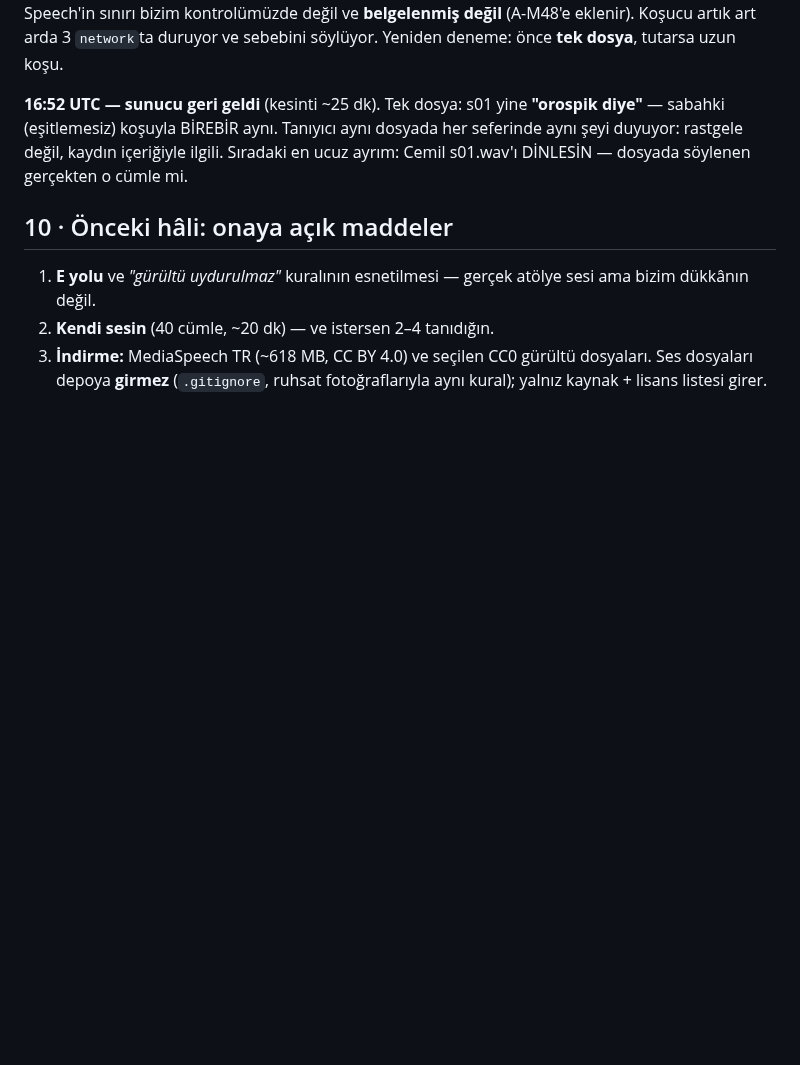
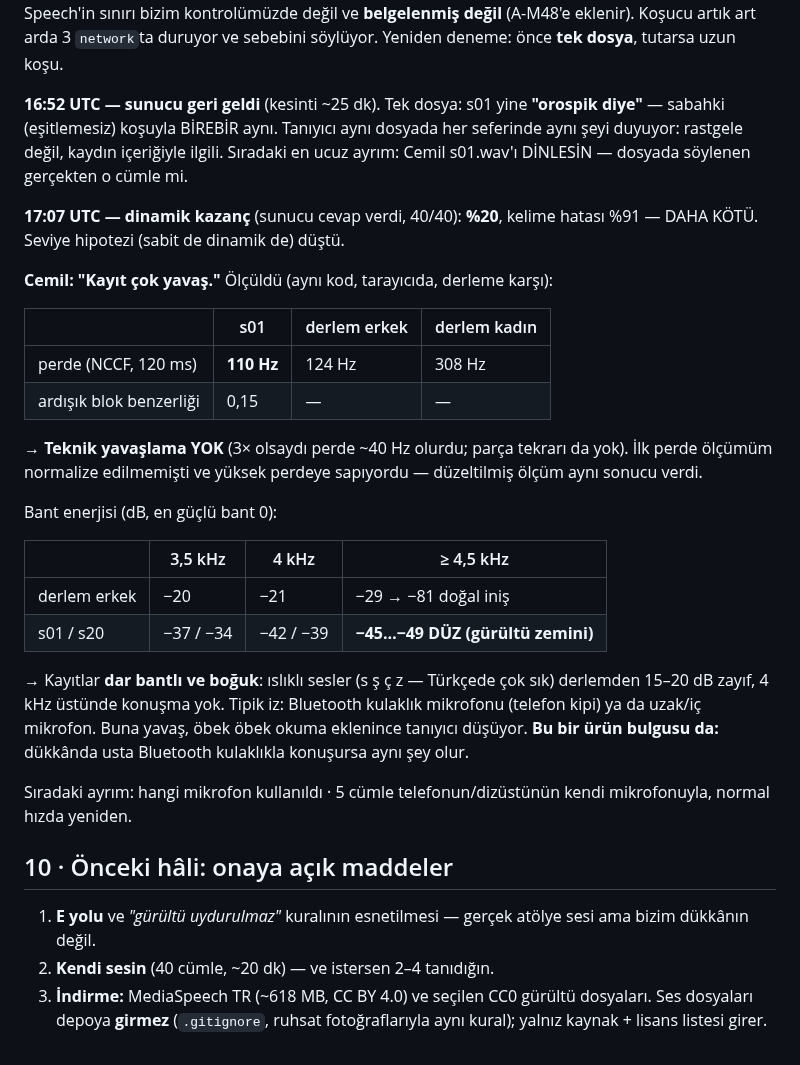
Before and after one commit to DevCemilSaglam/Tamiron, a Markdown page: docs/arastirma/SES-OLCUM.md, the part around the change. Drawn GitHub-style; blank space fills up the shorter version.

Commit message:
ses olcumu: kayitlar teknik olarak bozuk degil, DAR BANTLI ve bogk; dinamik kazanc da dustu
Dinamik kazanc (sunucu cevap verdi): %20, kelime hatasi %91 - seviye
hipotezi tamamen dustu.

Cemil 'kayit cok yavas' dedi. Olculdu (tarayicida, derleme karsi):
perde s01 110 Hz / derlem erkek 124 Hz -> 3x yavaslama YOK (olsaydi
~40 Hz); ardisik blok benzerligi 0,15 -> parca tekrari YOK. Ilk perde
olcumum normalize edilmemisti (yuksek perdeye sapar); duzeltilmis
olcum ayni sonucu verdi.

Asil bulgu bant enerjisinde: 3,5-4 kHz (s s c z) derlemden 15-20 dB
zayif, 4 kHz ustu duz gurultu zemini. Dar bantli/bogk kayit - tipik iz
Bluetooth kulaklik (telefon kipi) ya da uzak mikrofon. Yavas, obek obek
okumayla birlesince taniyici dusuyor. Urun bulgusu da: dukkanda
Bluetooth kulaklik ayni sonucu verir.

Co-Authored-By: Claude Opus 5.5 <noreply@anthropic.com>

```diff
--- a/docs/arastirma/SES-OLCUM.md
+++ b/docs/arastirma/SES-OLCUM.md
@@ -223,6 +223,36 @@ aynı dosyada her seferinde aynı şeyi duyuyor: rastgele değil, kaydın
 içeriğiyle ilgili. Sıradaki en ucuz ayrım: Cemil s01.wav'ı DİNLESİN —
 dosyada söylenen gerçekten o cümle mi.
 
+**17:07 UTC — dinamik kazanç** (sunucu cevap verdi, 40/40): **%20**, kelime
+hatası %91 — DAHA KÖTÜ. Seviye hipotezi (sabit de dinamik de) düştü.
+
+**Cemil: "Kayıt çok yavaş."** Ölçüldü (aynı kod, tarayıcıda, derleme karşı):
+
+| | s01 | derlem erkek | derlem kadın |
+|---|---|---|---|
+| perde (NCCF, 120 ms) | **110 Hz** | 124 Hz | 308 Hz |
+| ardışık blok benzerliği | 0,15 | — | — |
+
+→ **Teknik yavaşlama YOK** (3× olsaydı perde ~40 Hz olurdu; parça tekrarı da
+yok). İlk perde ölçümüm normalize edilmemişti ve yüksek perdeye sapıyordu —
+düzeltilmiş ölçüm aynı sonucu verdi.
+
+Bant enerjisi (dB, en güçlü bant 0):
+
+| | 3,5 kHz | 4 kHz | ≥ 4,5 kHz |
+|---|---|---|---|
+| derlem erkek | −20 | −21 | −29 → −81 doğal iniş |
+| s01 / s20 | −37 / −34 | −42 / −39 | **−45…−49 DÜZ (gürültü zemini)** |
+
+→ Kayıtlar **dar bantlı ve boğuk**: ıslıklı sesler (s ş ç z — Türkçede çok
+sık) derlemden 15–20 dB zayıf, 4 kHz üstünde konuşma yok. Tipik iz:
+Bluetooth kulaklık mikrofonu (telefon kipi) ya da uzak/iç mikrofon. Buna
+yavaş, öbek öbek okuma eklenince tanıyıcı düşüyor. **Bu bir ürün bulgusu da:**
+dükkânda usta Bluetooth kulaklıkla konuşursa aynı şey olur.
+
+Sıradaki ayrım: hangi mikrofon kullanıldı · 5 cümle telefonun/dizüstünün
+kendi mikrofonuyla, normal hızda yeniden.
+
 ## 10 · Önceki hâli: onaya açık maddeler
 
 1. **E yolu** ve *"gürültü uydurulmaz"* kuralının esnetilmesi — gerçek atölye
```
